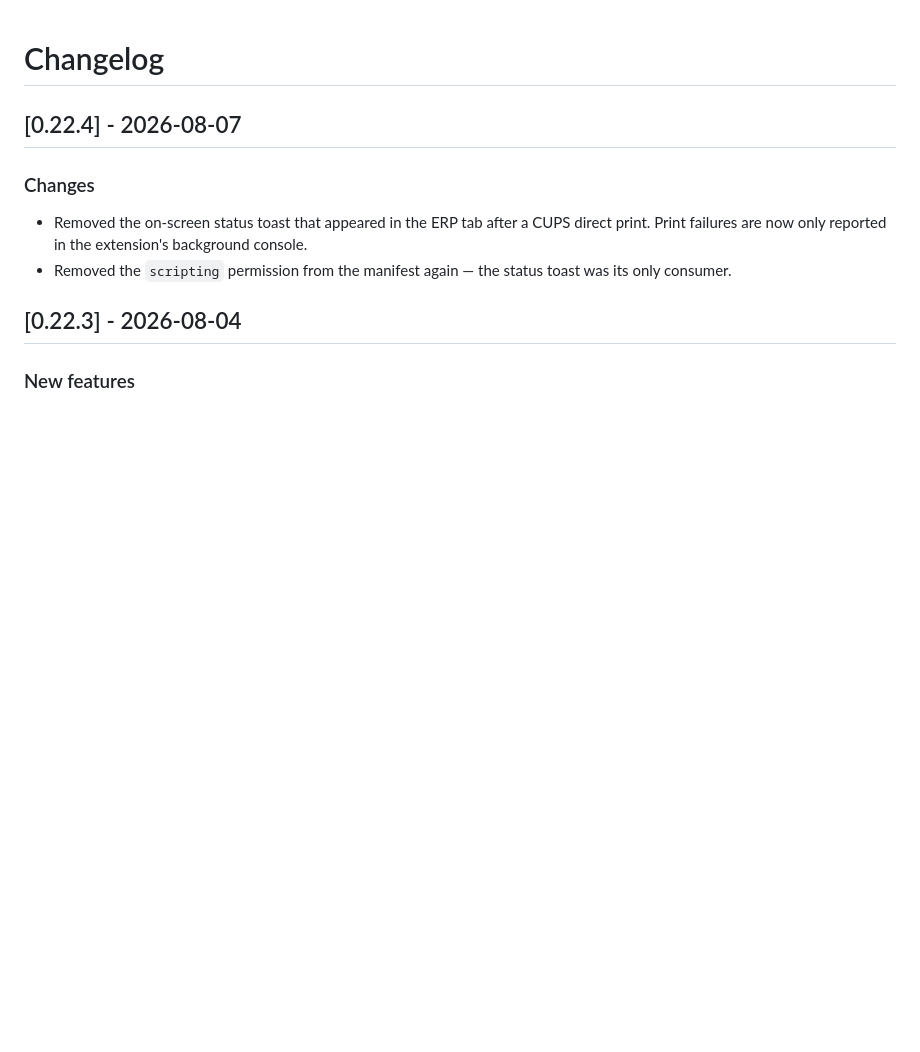
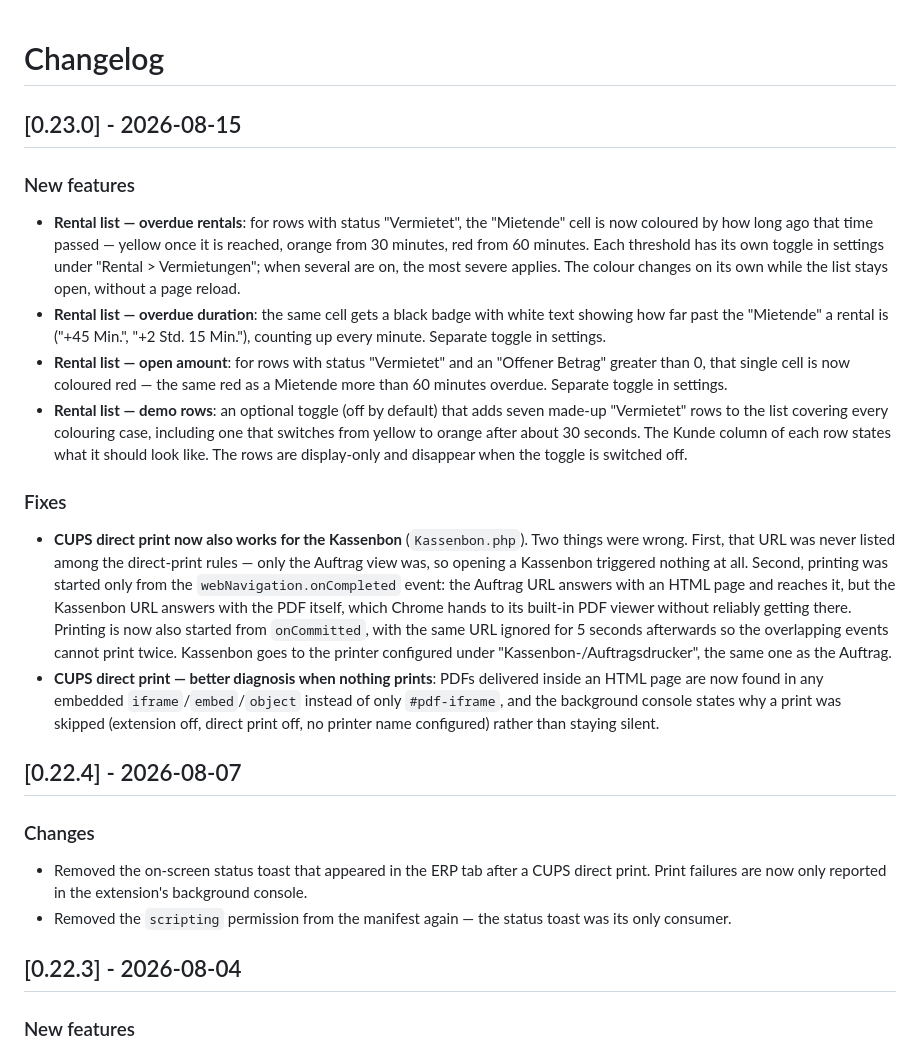
Before and after one commit to MichalBryxi/approom-customiser, a Markdown page: CHANGELOG.md, the part around the change. Rendered like a GitHub page; blank space fills up the shorter version.

Commit message:
docs: update changelog for v0.23.0
Co-Authored-By: Claude Opus 5 <noreply@anthropic.com>
Claude-Session: https://claude.ai/code/session_01MEDQL4YTNPmuhGpjmKysZV

```diff
--- a/CHANGELOG.md
+++ b/CHANGELOG.md
@@ -1,4 +1,16 @@
 # Changelog
+
+## [0.23.0] - 2026-08-15
+
+### New features
+- **Rental list — overdue rentals**: for rows with status "Vermietet", the "Mietende" cell is now coloured by how long ago that time passed — yellow once it is reached, orange from 30 minutes, red from 60 minutes. Each threshold has its own toggle in settings under "Rental > Vermietungen"; when several are on, the most severe applies. The colour changes on its own while the list stays open, without a page reload.
+- **Rental list — overdue duration**: the same cell gets a black badge with white text showing how far past the "Mietende" a rental is ("+45 Min.", "+2 Std. 15 Min."), counting up every minute. Separate toggle in settings.
+- **Rental list — open amount**: for rows with status "Vermietet" and an "Offener Betrag" greater than 0, that single cell is now coloured red — the same red as a Mietende more than 60 minutes overdue. Separate toggle in settings.
+- **Rental list — demo rows**: an optional toggle (off by default) that adds seven made-up "Vermietet" rows to the list covering every colouring case, including one that switches from yellow to orange after about 30 seconds. The Kunde column of each row states what it should look like. The rows are display-only and disappear when the toggle is switched off.
+
+### Fixes
+- **CUPS direct print now also works for the Kassenbon** (`Kassenbon.php`). Two things were wrong. First, that URL was never listed among the direct-print rules — only the Auftrag view was, so opening a Kassenbon triggered nothing at all. Second, printing was started only from the `webNavigation.onCompleted` event: the Auftrag URL answers with an HTML page and reaches it, but the Kassenbon URL answers with the PDF itself, which Chrome hands to its built-in PDF viewer without reliably getting there. Printing is now also started from `onCommitted`, with the same URL ignored for 5 seconds afterwards so the overlapping events cannot print twice. Kassenbon goes to the printer configured under "Kassenbon-/Auftragsdrucker", the same one as the Auftrag.
+- **CUPS direct print — better diagnosis when nothing prints**: PDFs delivered inside an HTML page are now found in any embedded `iframe`/`embed`/`object` instead of only `#pdf-iframe`, and the background console states why a print was skipped (extension off, direct print off, no printer name configured) rather than staying silent.
 
 ## [0.22.4] - 2026-08-07
 
```
